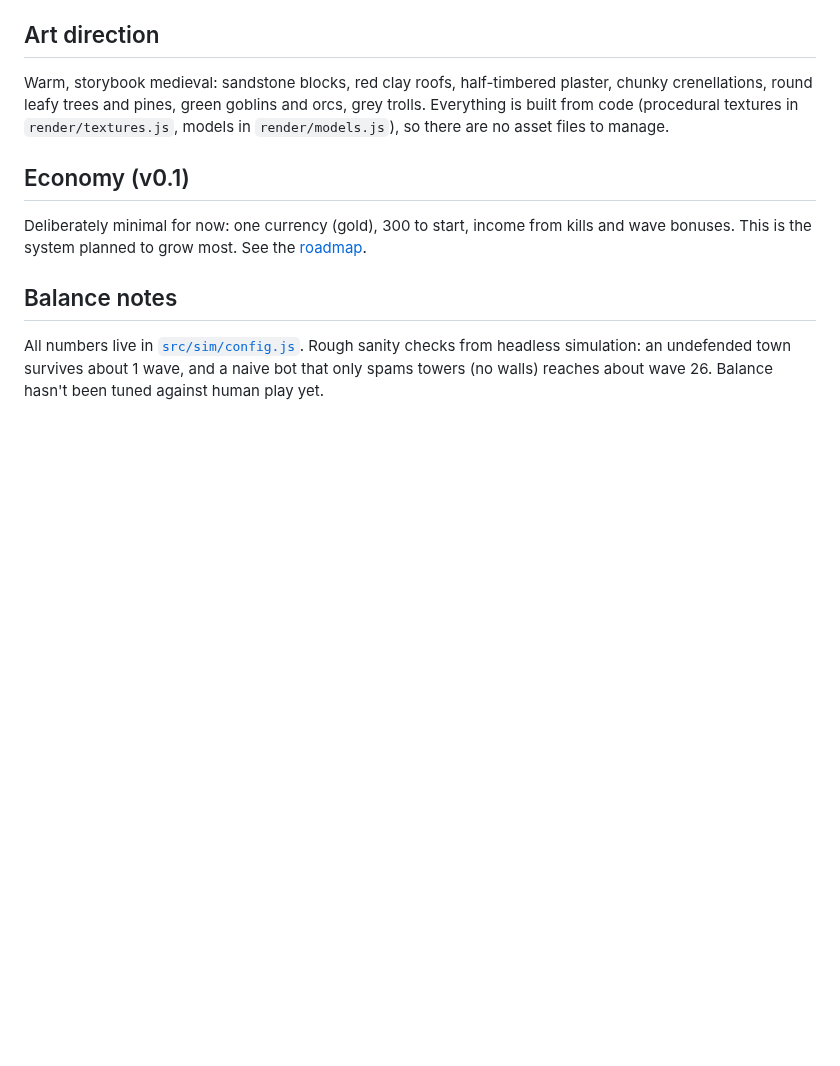
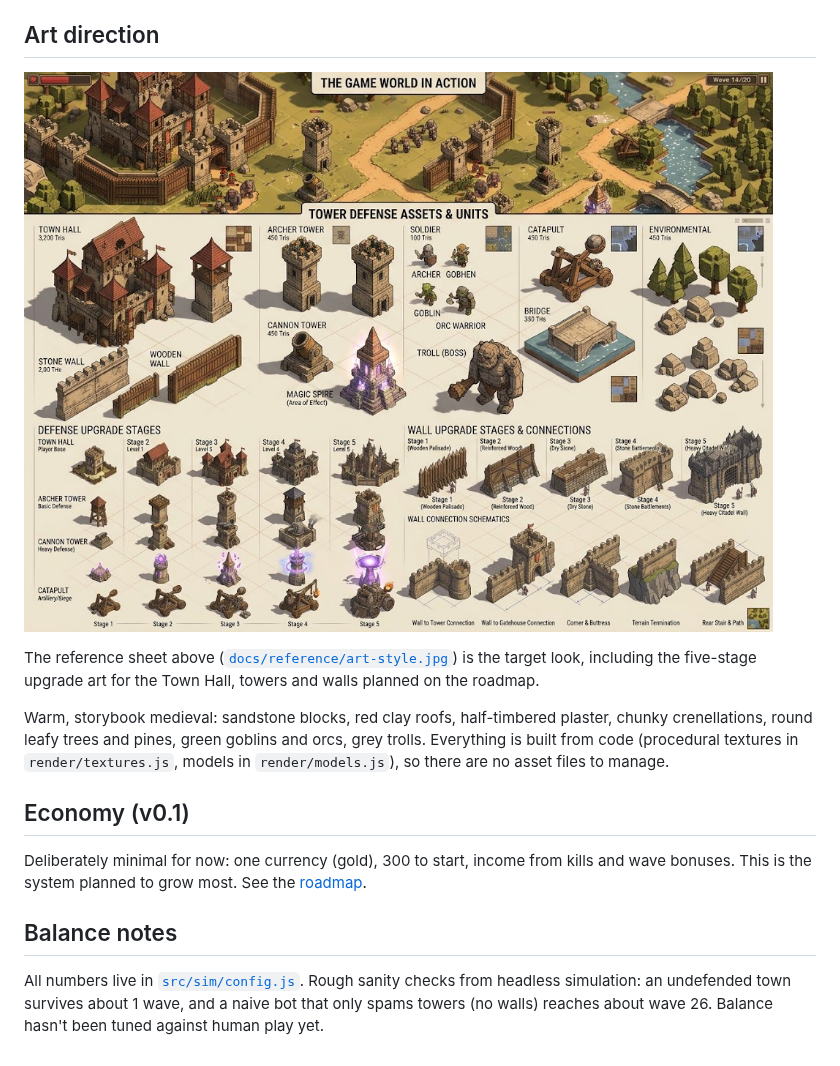
Before and after one commit to chopki/test-game, a Markdown page: docs/GAME_DESIGN.md, the part around the change. GitHub-like rendering; pictures changed too: docs/reference/art-style.jpg (added); blank space fills up the shorter version.

Commit message:
Add the art style reference sheet to docs
Co-Authored-By: Claude Opus 5.5 <noreply@anthropic.com>
Claude-Session: https://claude.ai/code/session_013iFYB9zymLNq5vKRbhuUPS

```diff
--- a/docs/GAME_DESIGN.md
+++ b/docs/GAME_DESIGN.md
@@ -83,6 +83,11 @@ Selling refunds 50% of the cost × remaining HP fraction.
 
 ## Art direction
 
+![Art style reference](reference/art-style.jpg)
+
+The reference sheet above ([`docs/reference/art-style.jpg`](reference/art-style.jpg)) is the target look, including
+the five-stage upgrade art for the Town Hall, towers and walls planned on the roadmap.
+
 Warm, storybook medieval: sandstone blocks, red clay roofs, half-timbered plaster, chunky crenellations,
 round leafy trees and pines, green goblins and orcs, grey trolls. Everything is built from code (procedural
 textures in `render/textures.js`, models in `render/models.js`), so there are no asset files to manage.
```
Also changed, not shown: CLAUDE.md (+1 -0 lines).
